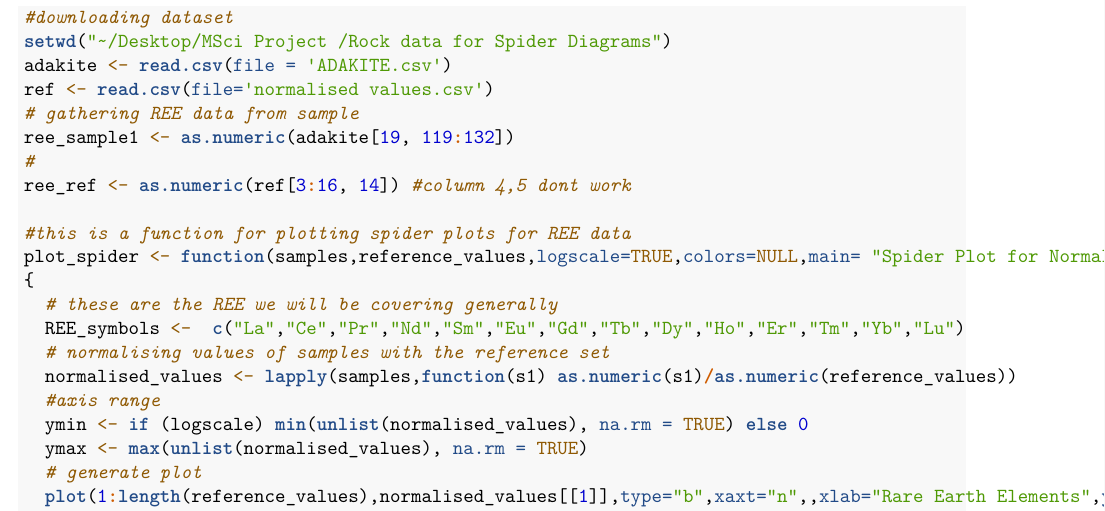
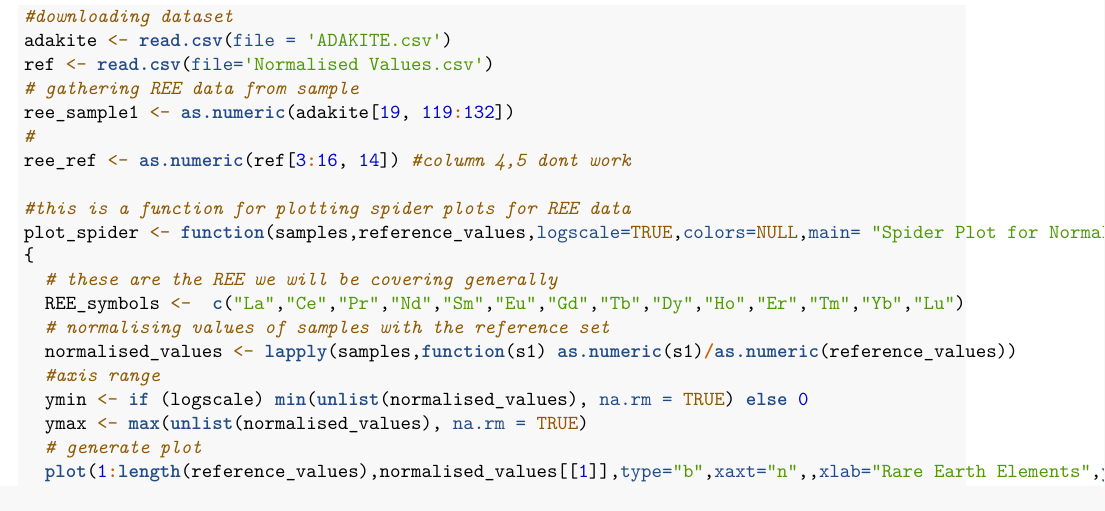
Before and after one commit to pvermees/RareEarthElements, an R Markdown document (WeeklyLog.Rmd): part of page 2 of 3, cut so that both start at the same text. Rendered offline with R 4.5, knitr and Pandoc, then LaTeX, with nearby package versions.

Commit message:
Changes to make Rmd file compile on PV's computer

````diff
--- a/WeeklyLog.Rmd
+++ b/WeeklyLog.Rmd
@@ -41,9 +41,8 @@ In a Spider Diagram, we will be representing the log normalised concentrations o
 La-Lanthanum, Ce- Cerium, Pr- Praseodymium, Nd- Neodymium, Pm- Promethium, Sm- Samarium, Eu- Europium, Gd- Gadolinium,, Tb- Terbium, Dy- Dysprosium, Ho- Holmium, Er- Erbium, Tm- Thulium, Yb- Ytterbium, Lu- Lutetium
 ```{r}
 #downloading dataset
-setwd("~/Desktop/MSci Project /Rock data for Spider Diagrams")
 adakite <- read.csv(file = 'ADAKITE.csv')
-ref <- read.csv(file='normalised values.csv')
+ref <- read.csv(file='Normalised Values.csv')
 # gathering REE data from sample
 ree_sample1 <- as.numeric(adakite[19, 119:132])
 #
````
